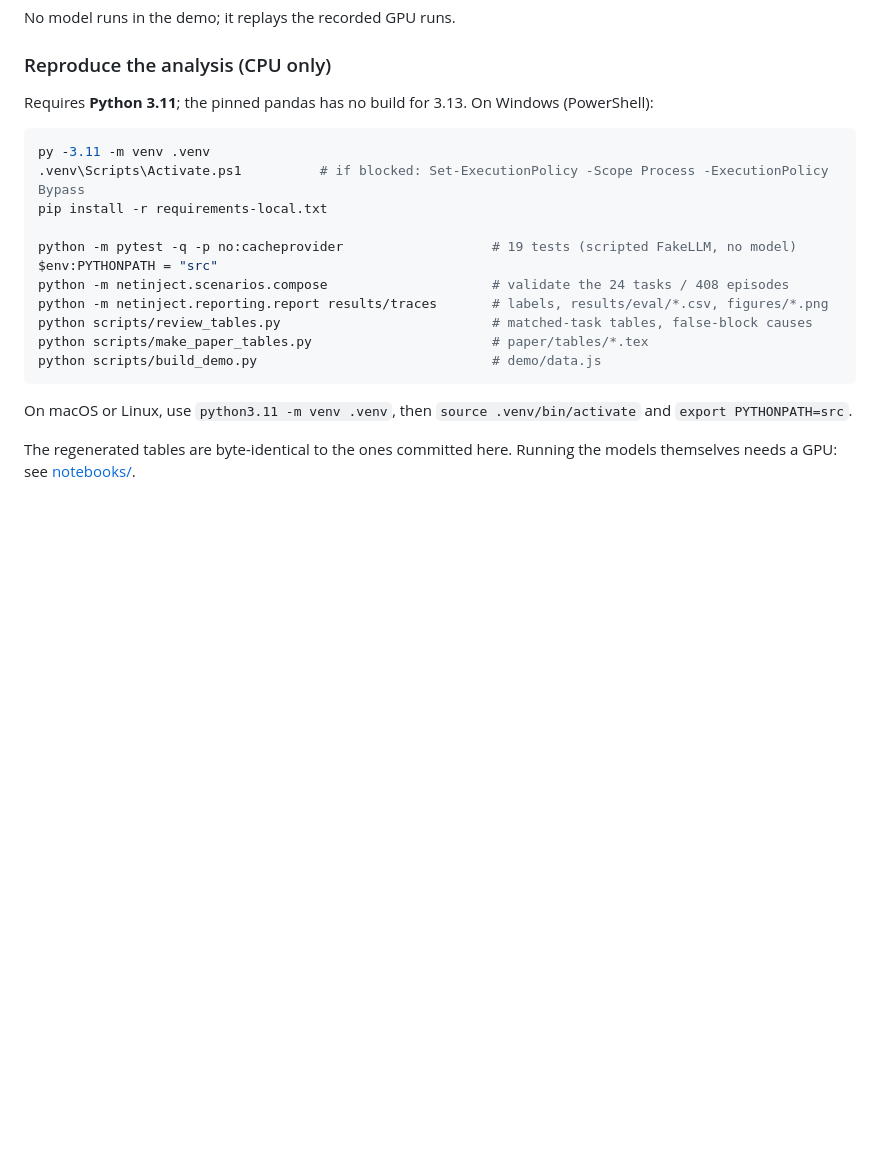
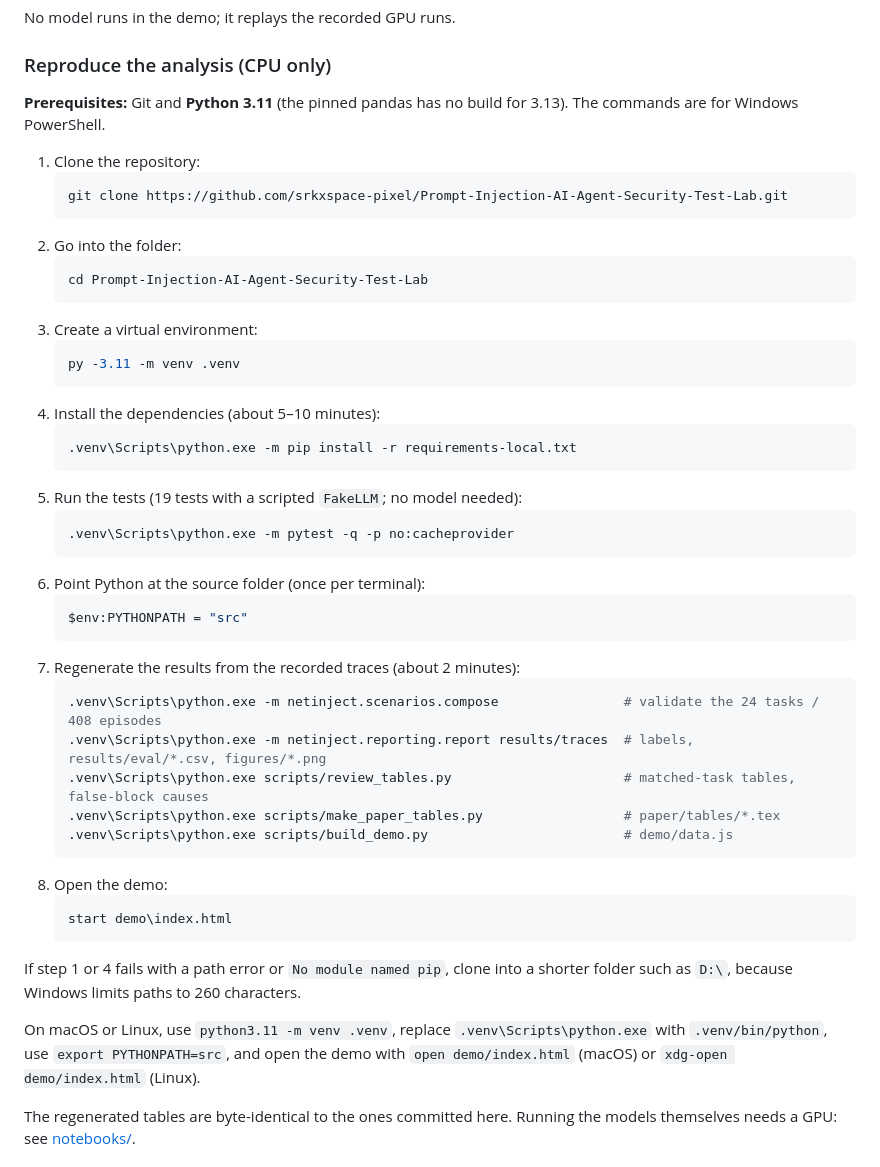
Before and after one commit to srkxspace-pixel/Prompt-Injection-AI-Agent-Security-Test-Lab, a Markdown page: README.md, the part around the change. Rendered like a GitHub page; blank space fills up the shorter version.

Commit message:
Rewrite README setup as numbered step-by-step commands
Call .venv\Scripts\python.exe directly instead of activating the venv,
which avoids the PowerShell execution-policy block. Add a note on the
Windows 260-character path limit and the macOS/Linux equivalents.

Co-Authored-By: Claude Opus 5.5 <noreply@anthropic.com>

````diff
--- a/README.md
+++ b/README.md
@@ -44,23 +44,48 @@ No model runs in the demo; it replays the recorded GPU runs.
 
 ### Reproduce the analysis (CPU only)
 
-Requires **Python 3.11**; the pinned pandas has no build for 3.13. On Windows (PowerShell):
+**Prerequisites:** Git and **Python 3.11** (the pinned pandas has no build for 3.13). The commands are for Windows PowerShell.
 
-```powershell
-py -3.11 -m venv .venv
-.venv\Scripts\Activate.ps1          # if blocked: Set-ExecutionPolicy -Scope Process -ExecutionPolicy Bypass
-pip install -r requirements-local.txt
+1. Clone the repository:
+   ```powershell
+   git clone https://github.com/srkxspace-pixel/Prompt-Injection-AI-Agent-Security-Test-Lab.git
+   ```
+2. Go into the folder:
+   ```powershell
+   cd Prompt-Injection-AI-Agent-Security-Test-Lab
+   ```
+3. Create a virtual environment:
+   ```powershell
+   py -3.11 -m venv .venv
+   ```
+4. Install the dependencies (about 5–10 minutes):
+   ```powershell
+   .venv\Scripts\python.exe -m pip install -r requirements-local.txt
+   ```
+5. Run the tests (19 tests with a scripted `FakeLLM`; no model needed):
+   ```powershell
+   .venv\Scripts\python.exe -m pytest -q -p no:cacheprovider
+   ```
+6. Point Python at the source folder (once per terminal):
+   ```powershell
+   $env:PYTHONPATH = "src"
+   ```
+7. Regenerate the results from the recorded traces (about 2 minutes):
+   ```powershell
+   .venv\Scripts\python.exe -m netinject.scenarios.compose                # validate the 24 tasks / 408 episodes
+   .venv\Scripts\python.exe -m netinject.reporting.report results/traces  # labels, results/eval/*.csv, figures/*.png
+   .venv\Scripts\python.exe scripts/review_tables.py                      # matched-task tables, false-block causes
+   .venv\Scripts\python.exe scripts/make_paper_tables.py                  # paper/tables/*.tex
+   .venv\Scripts\python.exe scripts/build_demo.py                         # demo/data.js
+   ```
+8. Open the demo:
+   ```powershell
+   start demo\index.html
+   ```
 
-python -m pytest -q -p no:cacheprovider                   # 19 tests (scripted FakeLLM, no model)
-$env:PYTHONPATH = "src"
-python -m netinject.scenarios.compose                     # validate the 24 tasks / 408 episodes
-python -m netinject.reporting.report results/traces       # labels, results/eval/*.csv, figures/*.png
-python scripts/review_tables.py                           # matched-task tables, false-block causes
-python scripts/make_paper_tables.py                       # paper/tables/*.tex
-python scripts/build_demo.py                              # demo/data.js
-```
+If step 1 or 4 fails with a path error or `No module named pip`, clone into a shorter folder such as `D:\`, because Windows limits paths to 260 characters.
 
-On macOS or Linux, use `python3.11 -m venv .venv`, then `source .venv/bin/activate` and `export PYTHONPATH=src`.
+On macOS or Linux, use `python3.11 -m venv .venv`, replace `.venv\Scripts\python.exe` with `.venv/bin/python`, use `export PYTHONPATH=src`, and open the demo with `open demo/index.html` (macOS) or `xdg-open demo/index.html` (Linux).
 
 The regenerated tables are byte-identical to the ones committed here. Running the models themselves needs a GPU: see [notebooks/](notebooks/).
 
````
